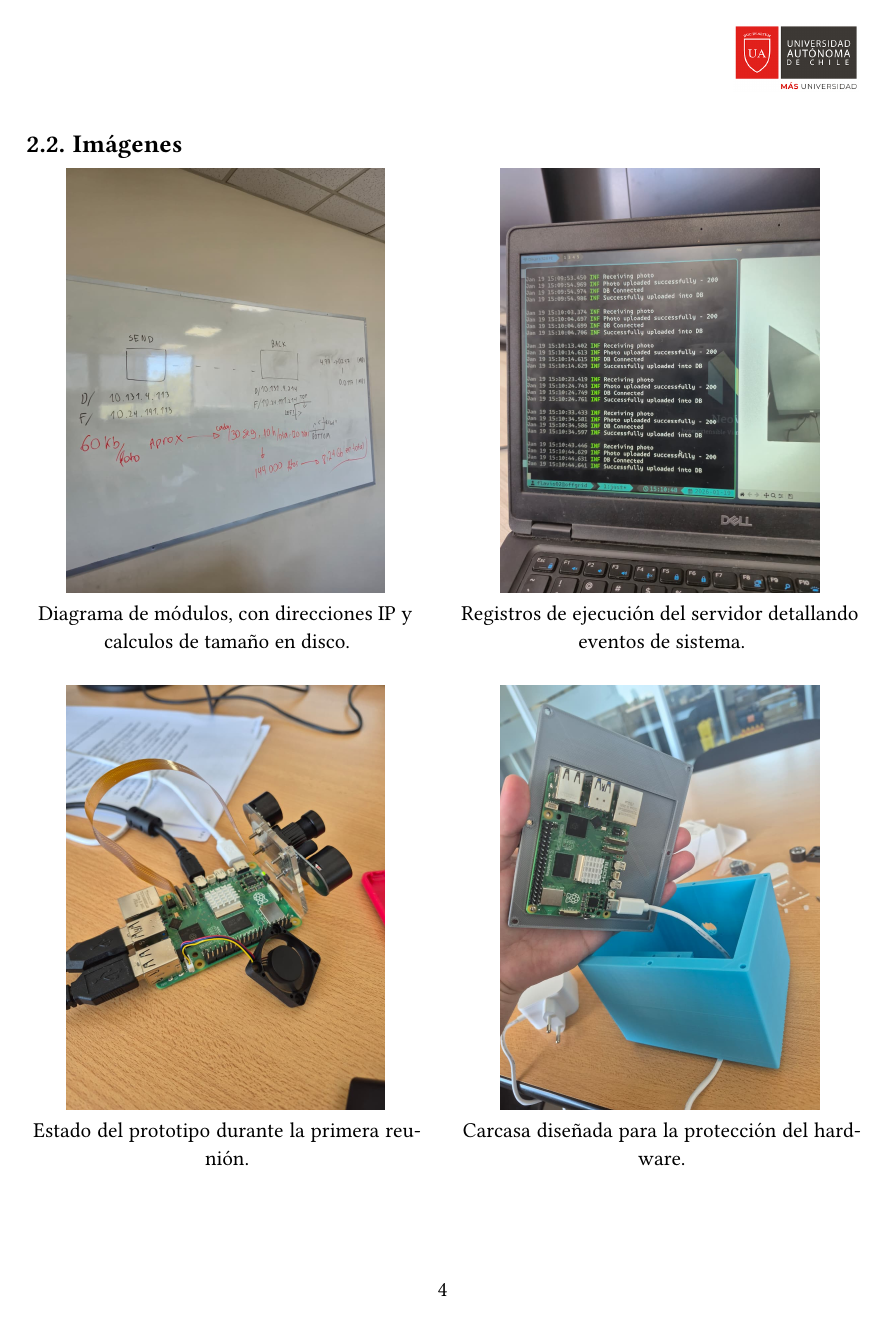
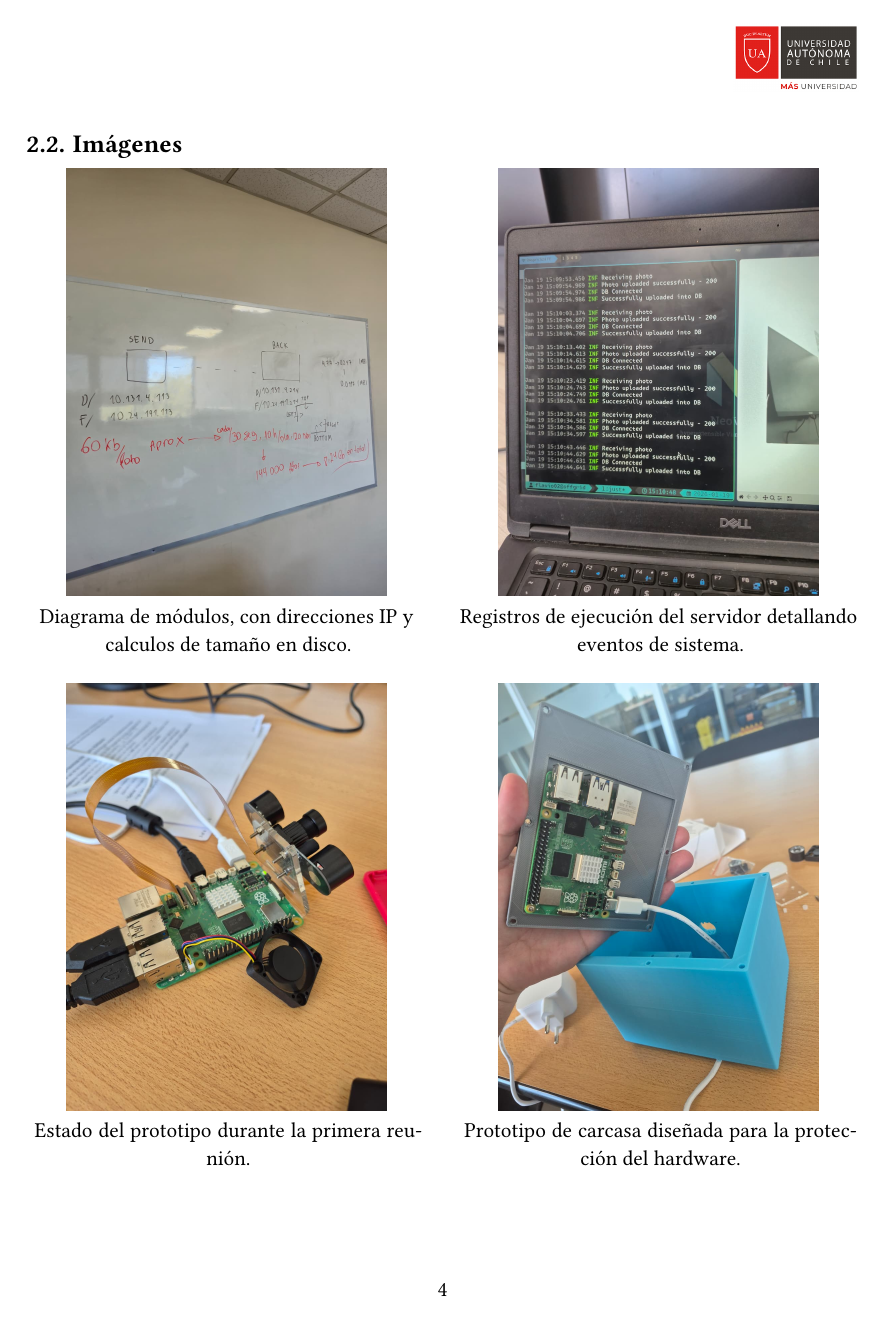
Before and after one commit to DAhenriquez/InformeAegon, a Typst document (main.typ): page 4 of 7. Compiled offline with Typst 0.15.

Commit message:
fix: Carcasa -> Prototipo de Carcasa

```diff
--- a/main.typ
+++ b/main.typ
@@ -113,7 +113,7 @@ Diseño, montaje e instalación del hardware básico para la creación de un dat
 
 #grid(columns:2,
   rows: 2,
-  gutter: 21pt,
+  gutter: 18pt,
   grid.cell(
     figure(
       image("imagenes/whiteboard_diagram.jpeg", width: 80%),
@@ -135,7 +135,7 @@ Diseño, montaje e instalación del hardware básico para la creación de un dat
   grid.cell(
     figure(
       image("imagenes/prototype_case.jpeg", width: 80%),
-      caption: [Carcasa diseñada para la protección del hardware.],
+      caption: [Prototipo de carcasa diseñada para la protección del hardware.],
     )
 
   )
```
Also changed, not shown: main.pdf.
